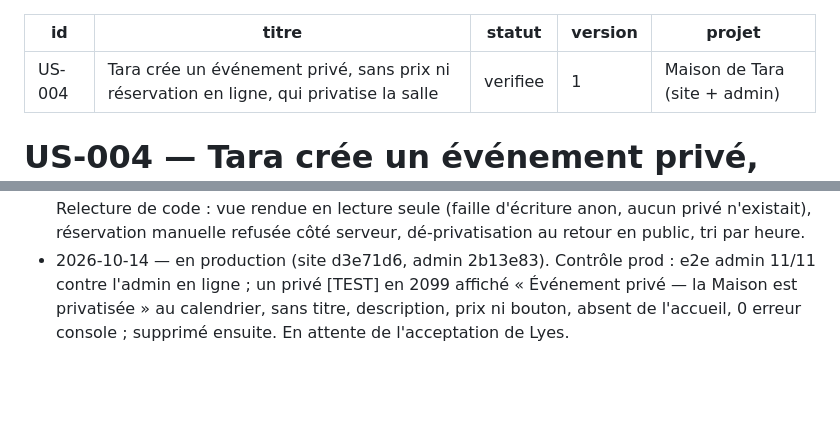
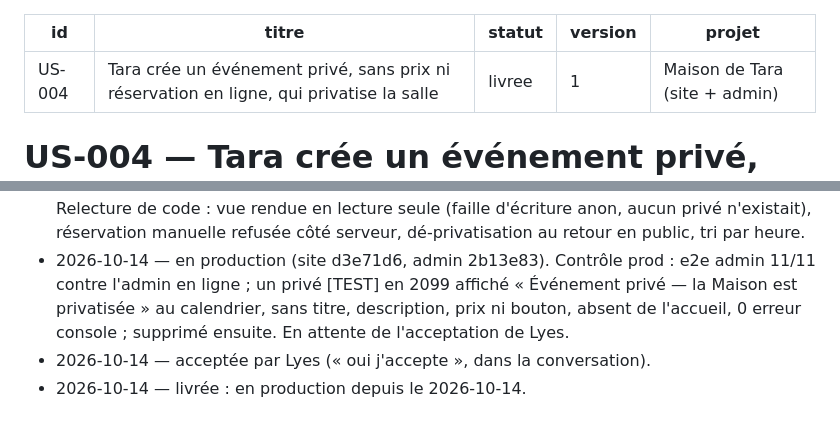
Before and after one commit to lyestriki-propulseo/maison-de-tara, a Markdown page: docs/us/US-004-evenement-prive.md, 2 parts joined by grey strips. GitHub-like rendering; blank space fills up the shorter version.

Commit message:
docs: US-004 acceptée et livrée
Co-Authored-By: Claude Opus 5.5 <noreply@anthropic.com>

```diff
--- a/docs/us/US-004-evenement-prive.md
+++ b/docs/us/US-004-evenement-prive.md
@@ -1,7 +1,7 @@
 ---
 id: US-004
 titre: Tara crée un événement privé, sans prix ni réservation en ligne, qui privatise la salle
-statut: verifiee
+statut: livree
 version: 1
 projet: Maison de Tara (site + admin)
 ---
@@ -151,3 +151,5 @@ Non-régression : vitest 129/129, e2e admin complet 33/33 puis 8/8 après correc
 - 2026-10-14 — v1 validée par Lyes (réponse « Validée », dans la conversation).
 - 2026-10-14 — construite et vérifiée (local + base de prod). Migrations 20261014100000 et 20261014110000 appliquées en prod (accord de Lyes) ; site et admin pas encore déployés. Relecture de code : vue rendue en lecture seule (faille d'écriture anon, aucun privé n'existait), réservation manuelle refusée côté serveur, dé-privatisation au retour en public, tri par heure.
 - 2026-10-14 — en production (site d3e71d6, admin 2b13e83). Contrôle prod : e2e admin 11/11 contre l'admin en ligne ; un privé [TEST] en 2099 affiché « Événement privé — la Maison est privatisée » au calendrier, sans titre, description, prix ni bouton, absent de l'accueil, 0 erreur console ; supprimé ensuite. En attente de l'acceptation de Lyes.
+- 2026-10-14 — acceptée par Lyes (« oui j'accepte », dans la conversation).
+- 2026-10-14 — livrée : en production depuis le 2026-10-14.
```
